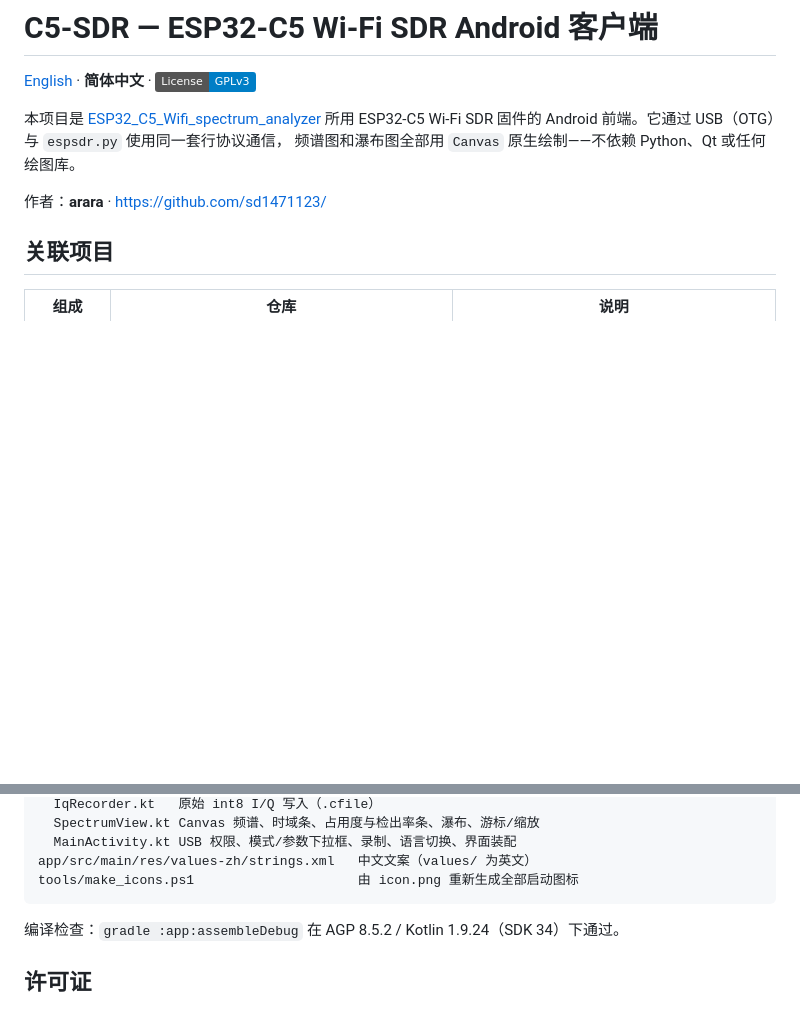
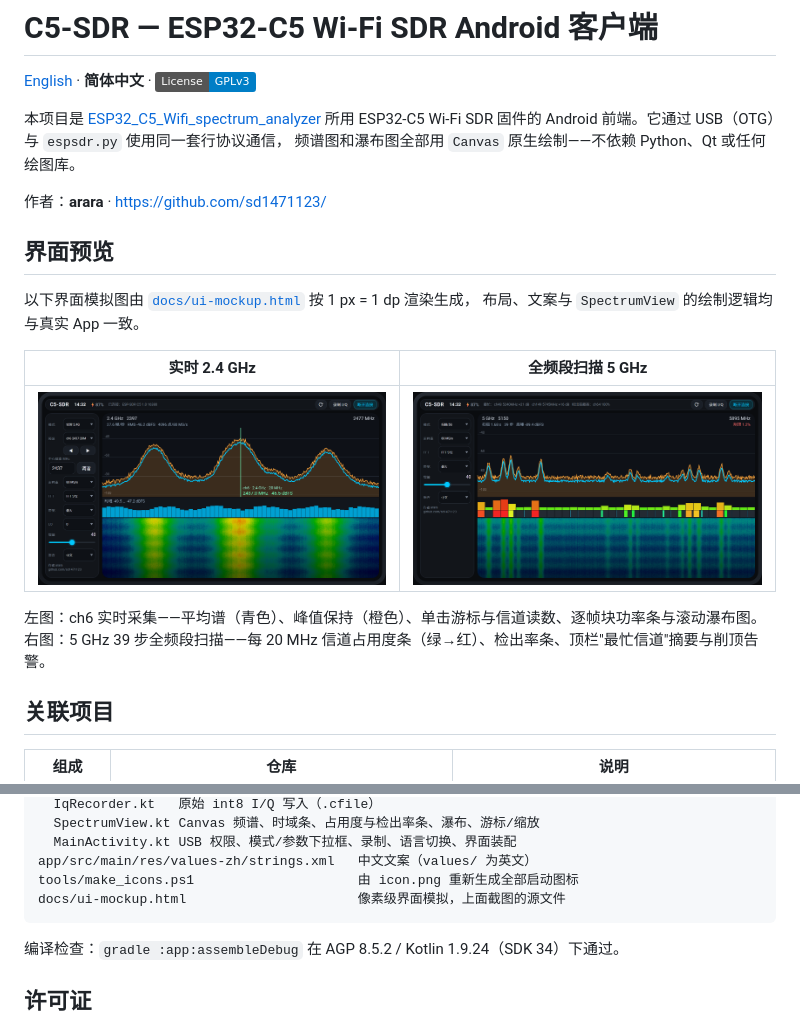
Before and after one commit to sd1471123/ESP32_C5_Wifi_SDR_android, a Markdown page: README.zh-CN.md, 2 parts joined by grey strips. Rendered like a GitHub page; pictures changed too: docs/screen-zh-live.png (added), docs/screen-zh-sweep.png (added); badges without logos; blank space fills up the shorter version.

````diff
--- a/README.zh-CN.md
+++ b/README.zh-CN.md
@@ -11,6 +11,18 @@
 频谱图和瀑布图全部用 `Canvas` 原生绘制——不依赖 Python、Qt 或任何绘图库。
 
 作者：**arara** · <https://github.com/sd1471123/>
+
+## 界面预览
+
+以下界面模拟图由 [`docs/ui-mockup.html`](docs/ui-mockup.html) 按 1 px = 1 dp 渲染生成，
+布局、文案与 `SpectrumView` 的绘制逻辑均与真实 App 一致。
+
+| 实时 2.4 GHz | 全频段扫描 5 GHz |
+| --- | --- |
+| <img src="docs/screen-zh-live.png" width="420"> | <img src="docs/screen-zh-sweep.png" width="420"> |
+
+左图：ch6 实时采集——平均谱（青色）、峰值保持（橙色）、单击游标与信道读数、逐帧块功率条与滚动瀑布图。
+右图：5 GHz 39 步全频段扫描——每 20 MHz 信道占用度条（绿→红）、检出率条、顶栏"最忙信道"摘要与削顶告警。
 
 ## 关联项目
 
@@ -128,6 +140,7 @@ app/src/main/java/io/github/sd1471123/sdr/
   MainActivity.kt USB 权限、模式/参数下拉框、录制、语言切换、界面装配
 app/src/main/res/values-zh/strings.xml   中文文案（values/ 为英文）
 tools/make_icons.ps1                     由 icon.png 重新生成全部启动图标
+docs/ui-mockup.html                      像素级界面模拟，上面截图的源文件
 ```
 
 编译检查：`gradle :app:assembleDebug` 在 AGP 8.5.2 / Kotlin 1.9.24（SDK 34）下通过。
````
Also changed, not shown: README.md (+15 -0 lines), docs/screen-en-live.png (added), docs/screen-en-sweep.png (added), 1 other file.
